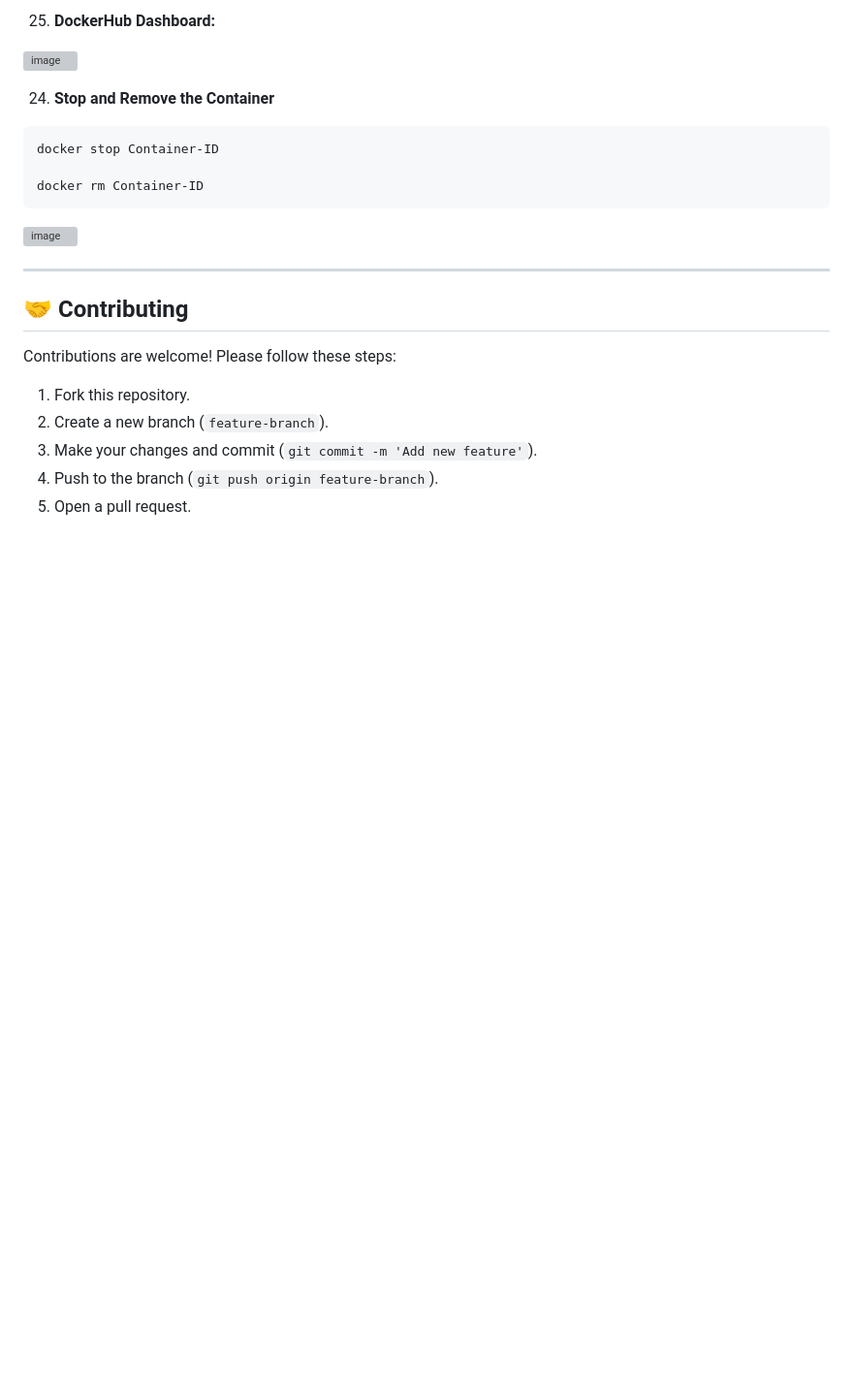
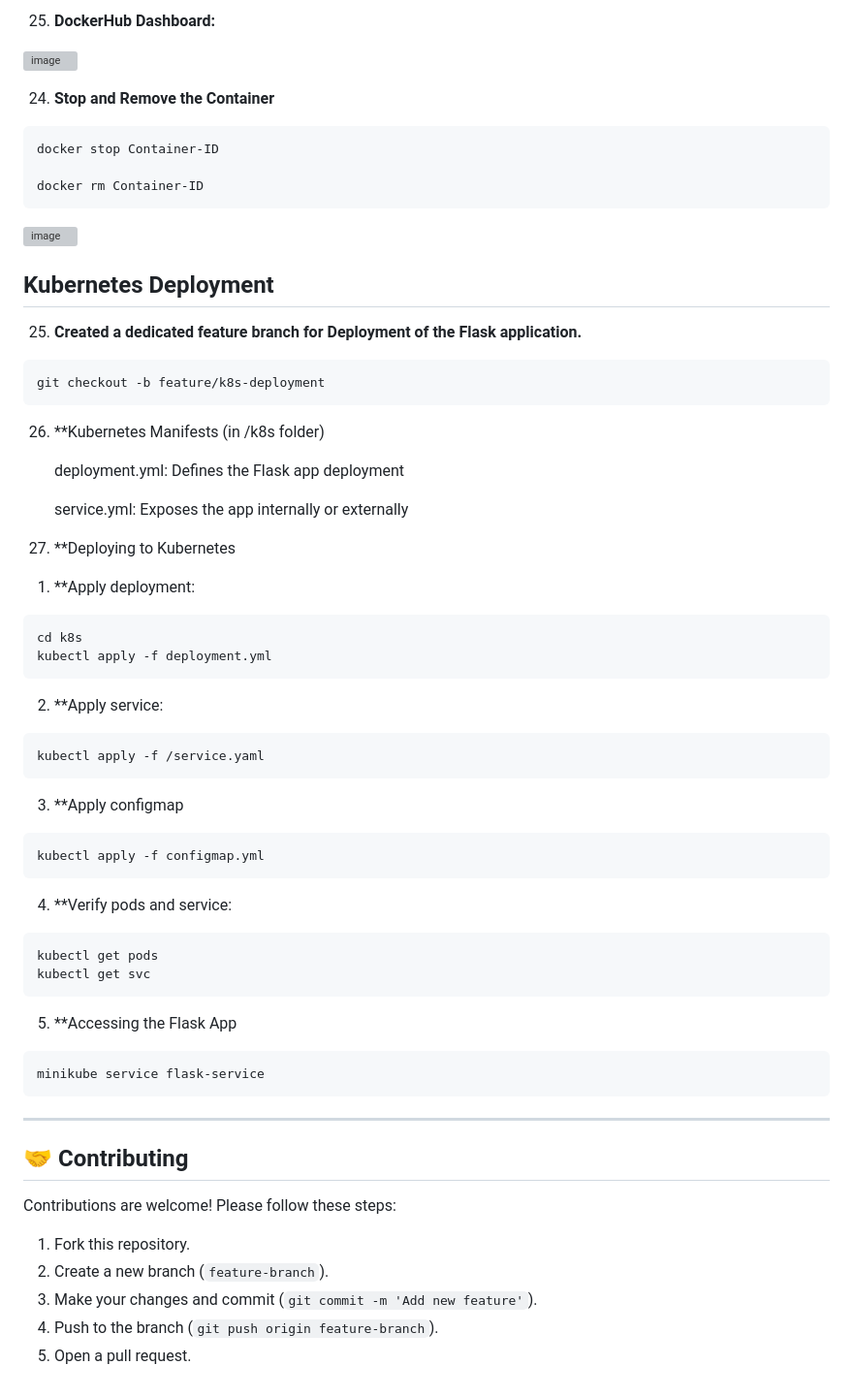
Before and after one commit to sparknet-innovations/interior-web-app, a Markdown page: README.md, the part around the change. Shown at 97% size. Rendered like a GitHub page; blank space fills up the shorter version; grey boxes are pictures that could not be loaded.

Commit message:
update readme file for k8s

````diff
--- a/README.md
+++ b/README.md
@@ -478,6 +478,60 @@ docker rm Container-ID
 
 
 
+
+## Kubernetes Deployment
+
+25. **Created a dedicated feature branch for Deployment of the Flask application.**
+
+```bash
+git checkout -b feature/k8s-deployment
+```
+
+26. **Kubernetes Manifests (in /k8s folder)
+
+    deployment.yml: Defines the Flask app deployment
+
+    service.yml: Exposes the app internally or externally
+
+
+27. **Deploying to Kubernetes
+
+
+1) **Apply deployment:
+
+
+```bash
+cd k8s
+kubectl apply -f deployment.yml
+```
+
+2) **Apply service:
+
+```bash
+kubectl apply -f /service.yaml
+```
+
+3) **Apply configmap
+
+```bash
+kubectl apply -f configmap.yml
+```
+
+
+4) **Verify pods and service:
+
+```bash
+kubectl get pods
+kubectl get svc
+```
+
+5) **Accessing the Flask App
+
+```bash
+minikube service flask-service
+```
+
+
 ---
 
 ## 🤝 Contributing
````
